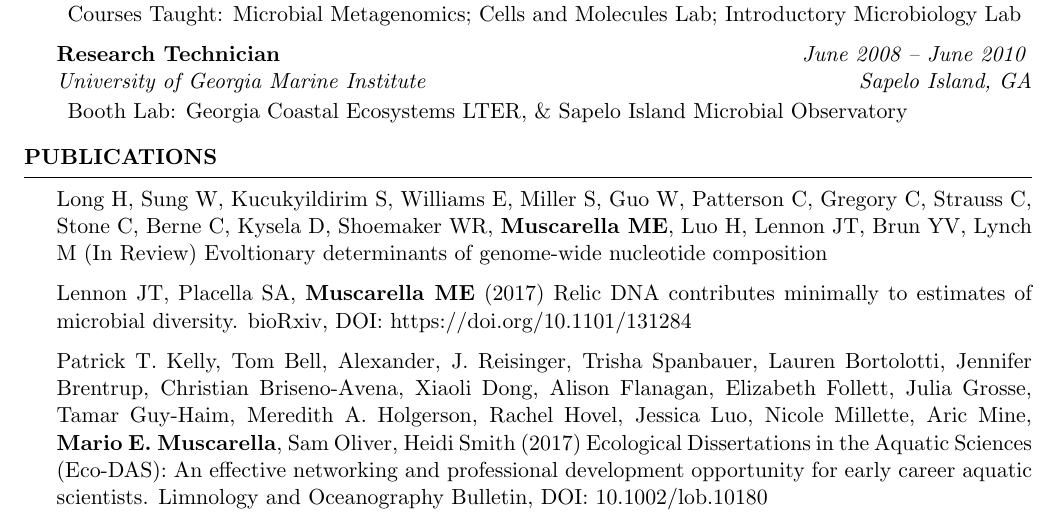
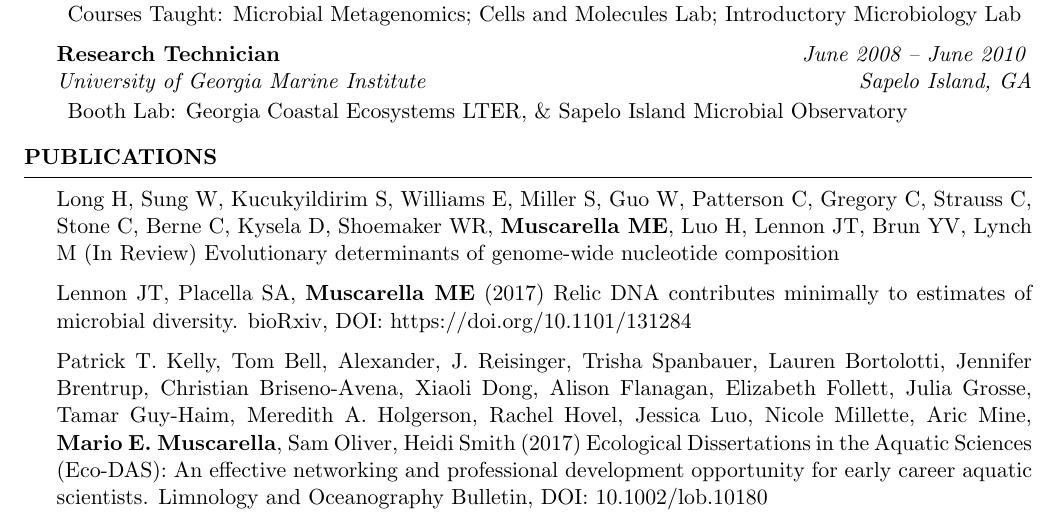
Before and after one commit to mmuscarella/mmuscarella.github.io, a LaTeX CV (docs/Muscarella_CV.tex): part of page 1 of 5, cut so that both start at the same text. Compiled offline with pdfLaTeX.

Commit message:
fixing type

```diff
--- a/docs/Muscarella_CV.tex
+++ b/docs/Muscarella_CV.tex
@@ -114,7 +114,7 @@
 \begin{rSection}{Publications}
 
 %--Publication------------------------------------------------------------------
-Long H, Sung W, Kucukyildirim S, Williams E, Miller S, Guo W, Patterson C, Gregory C, Strauss C, Stone C, Berne C, Kysela D, Shoemaker WR, {\bf Muscarella ME}, Luo H, Lennon JT, Brun YV, Lynch M (In Review) Evoltionary determinants of genome-wide nucleotide composition
+Long H, Sung W, Kucukyildirim S, Williams E, Miller S, Guo W, Patterson C, Gregory C, Strauss C, Stone C, Berne C, Kysela D, Shoemaker WR, {\bf Muscarella ME}, Luo H, Lennon JT, Brun YV, Lynch M (In Review) Evolutionary determinants of genome-wide nucleotide composition
 
 %--Publication------------------------------------------------------------------
  Lennon JT, Placella SA, {\bf Muscarella ME} (2017) Relic DNA contributes minimally to estimates of microbial diversity. bioRxiv, DOI: https://doi.org/10.1101/131284
```
Also changed, not shown: docs/Muscarella_CV.pdf.
